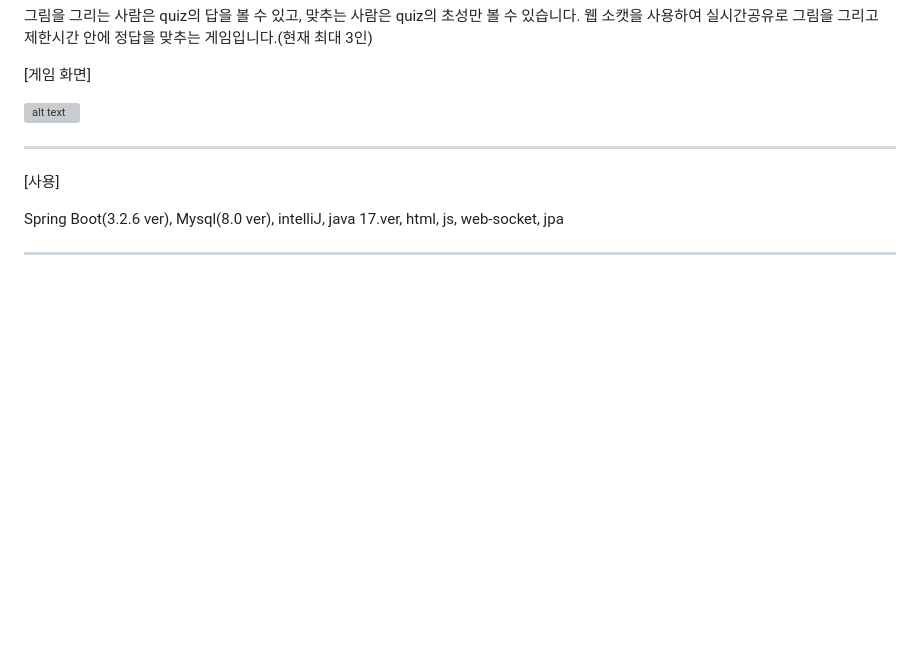
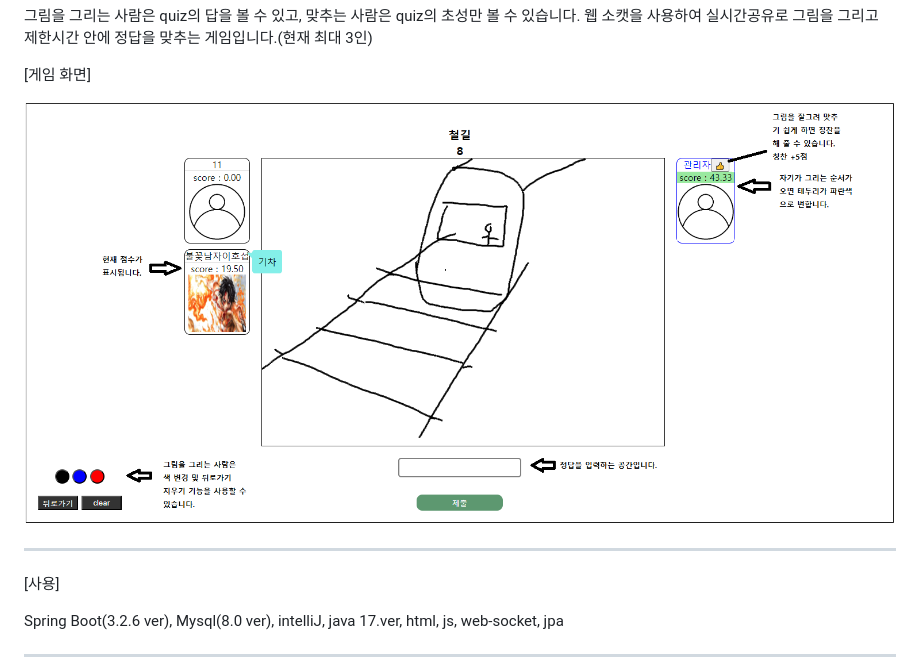
Before and after one commit to gyeongjunGitHub/web-game, a Markdown page: README.md, the part around the change. Rendered like a GitHub page; pictures changed too: image-43.png (added); blank space fills up the shorter version; grey boxes are pictures that could not be loaded.

Commit message:
7.20-1

```diff
--- a/README.md
+++ b/README.md
@@ -18,7 +18,7 @@ http://54.180.115.155:8080/
 
 [게임 화면]
 
-![alt text](image-36.png)
+![alt text](image-43.png)
 
 ------------------------------------------------------------------------------
 
```
